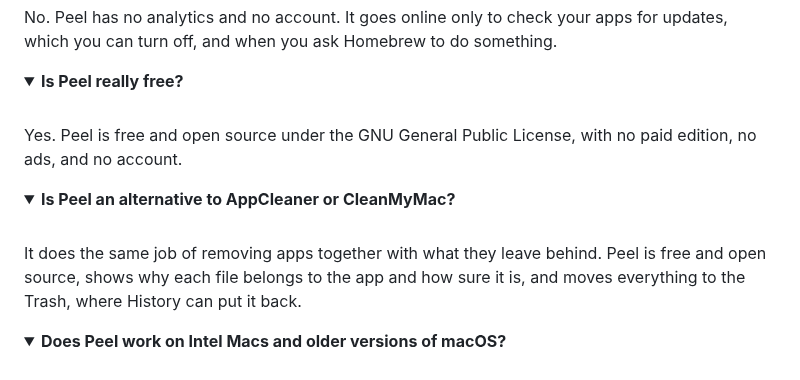
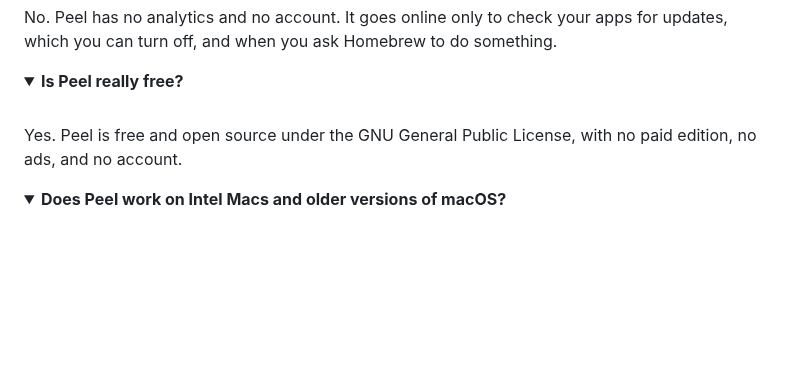
Before and after one commit to TuguiDragos/Peel, a Markdown page: README.md, the part around the change. Drawn GitHub-style; folded sections open; blank space fills up the shorter version.

Commit message:
The README's questions are about Peel alone
One question went. Its answer repeated what the README's opening already
says: Peel is free and open source, shows why each file belongs to an app
and how sure it is, and moves everything to the Trash, where History can
put it back.

```diff
--- a/README.md
+++ b/README.md
@@ -319,16 +319,6 @@ account.
 </details>
 
 <details>
-<summary><strong>Is Peel an alternative to AppCleaner or CleanMyMac?</strong></summary>
-
-<br>
-
-It does the same job of removing apps together with what they leave behind. Peel is free and open source, shows why
-each file belongs to the app and how sure it is, and moves everything to the Trash, where History can put it back.
-
-</details>
-
-<details>
 <summary><strong>Does Peel work on Intel Macs and older versions of macOS?</strong></summary>
 
 <br>
```
